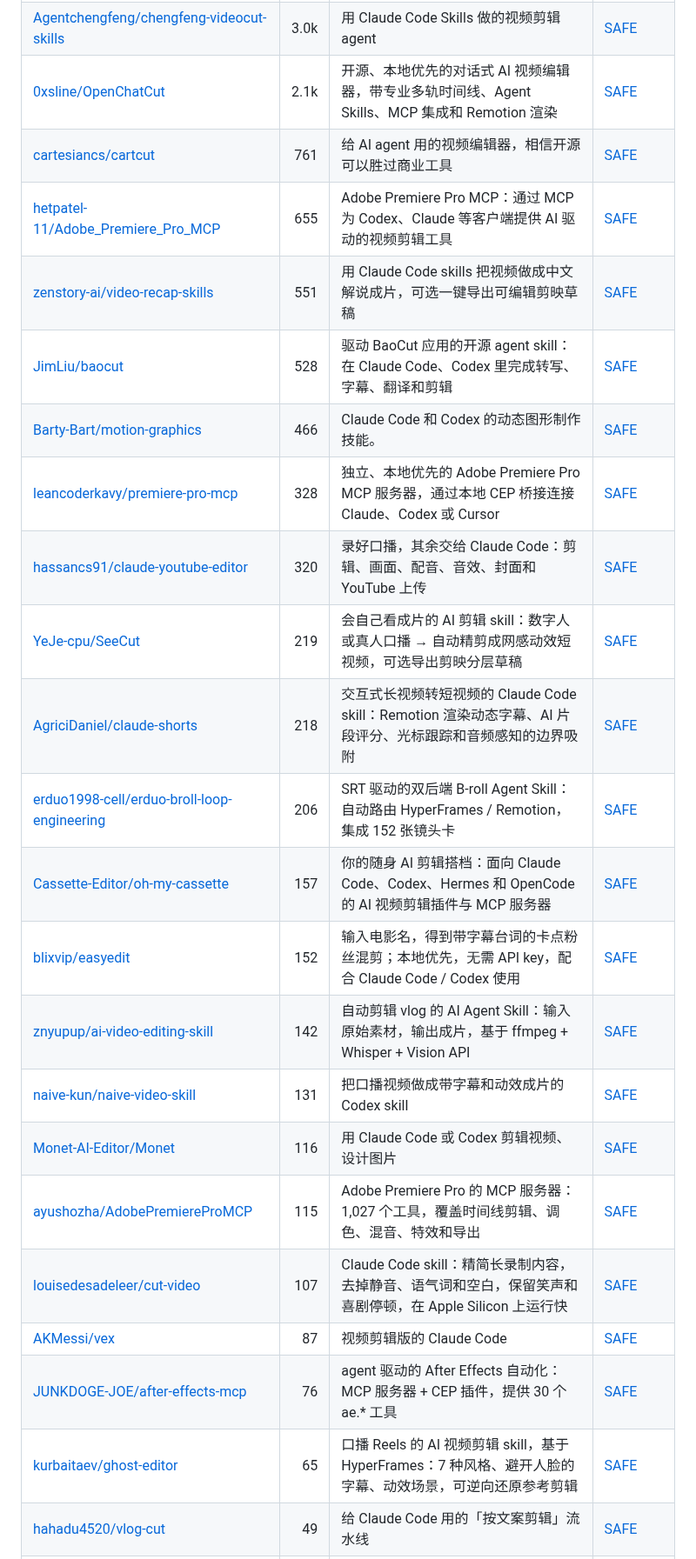
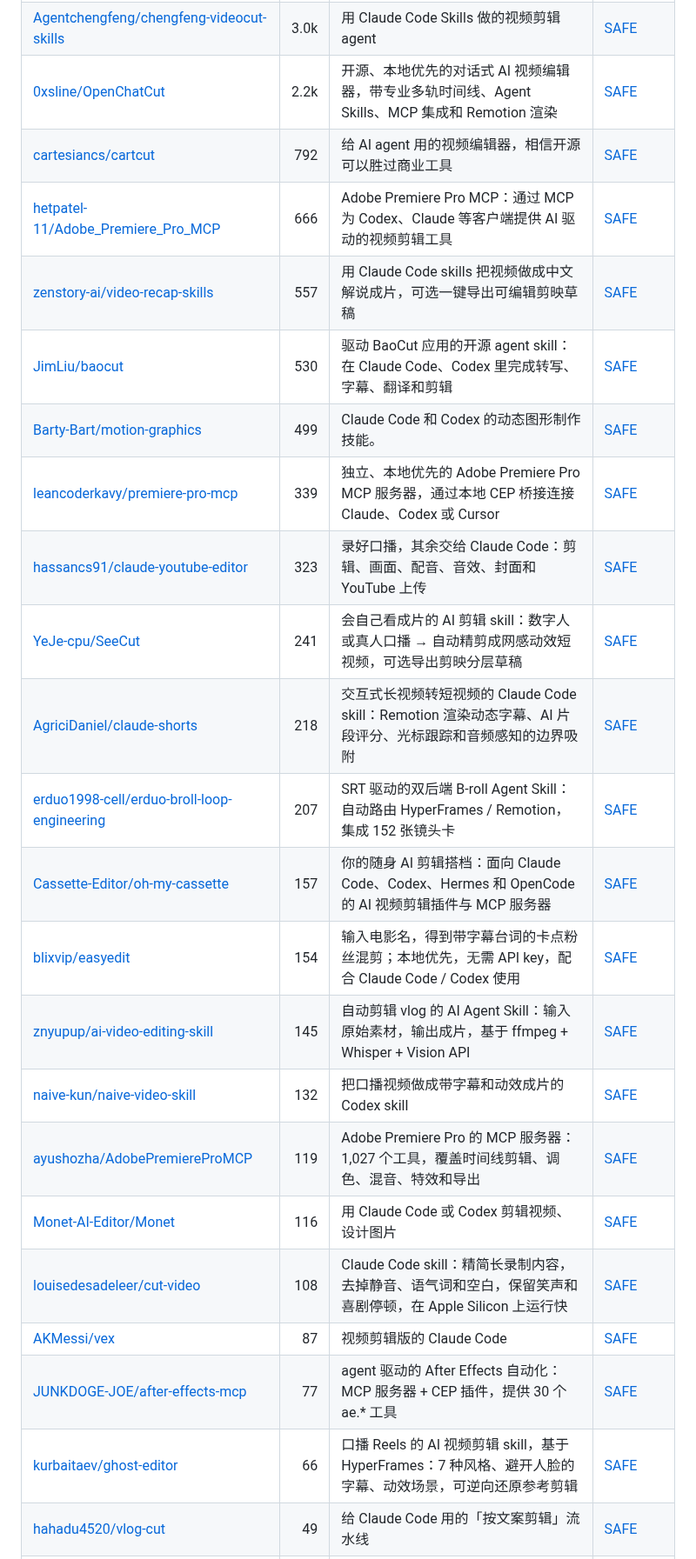
Before and after one commit to zhuyansen/awesome-claude-video-skills, a Markdown page: README.zh-CN.md, the part around one of its changes. Shown at 87% size. GitHub-like rendering.

```diff
--- a/README.zh-CN.md
+++ b/README.zh-CN.md
@@ -250,26 +256,26 @@ README 写明用这个模型做的项目。
 |---|---:|---|---|
 | [FireRedTeam/FireRed-OpenStoryline](https://github.com/FireRedTeam/FireRed-OpenStoryline) | 3.5k | AI 视频剪辑 agent：用自然语言交互、LLM 规划和工具编排做导演式剪辑，支持可复用的 Style Skills | [SAFE](https://agentskillshub.top/skill/FireRedTeam/FireRed-OpenStoryline/?utm_source=github&utm_medium=awesome-list) |
 | [Agentchengfeng/chengfeng-videocut-skills](https://github.com/Agentchengfeng/chengfeng-videocut-skills) | 3.0k | 用 Claude Code Skills 做的视频剪辑 agent | [SAFE](https://agentskillshub.top/skill/Agentchengfeng/chengfeng-videocut-skills/?utm_source=github&utm_medium=awesome-list) |
-| [0xsline/OpenChatCut](https://github.com/0xsline/OpenChatCut) | 2.1k | 开源、本地优先的对话式 AI 视频编辑器，带专业多轨时间线、Agent Skills、MCP 集成和 Remotion 渲染 | [SAFE](https://agentskillshub.top/skill/0xsline/OpenChatCut/?utm_source=github&utm_medium=awesome-list) |
-| [cartesiancs/cartcut](https://github.com/cartesiancs/cartcut) | 761 | 给 AI agent 用的视频编辑器，相信开源可以胜过商业工具 | [SAFE](https://agentskillshub.top/skill/cartesiancs/cartcut/?utm_source=github&utm_medium=awesome-list) |
-| [hetpatel-11/Adobe_Premiere_Pro_MCP](https://github.com/hetpatel-11/Adobe_Premiere_Pro_MCP) | 655 | Adobe Premiere Pro MCP：通过 MCP 为 Codex、Claude 等客户端提供 AI 驱动的视频剪辑工具 | [SAFE](https://agentskillshub.top/skill/hetpatel-11/Adobe_Premiere_Pro_MCP/?utm_source=github&utm_medium=awesome-list) |
-| [zenstory-ai/video-recap-skills](https://github.com/zenstory-ai/video-recap-skills) | 551 | 用 Claude Code skills 把视频做成中文解说成片，可选一键导出可编辑剪映草稿 | [SAFE](https://agentskillshub.top/skill/zenstory-ai/video-recap-skills/?utm_source=github&utm_medium=awesome-list) |
-| [JimLiu/baocut](https://github.com/JimLiu/baocut) | 528 | 驱动 BaoCut 应用的开源 agent skill：在 Claude Code、Codex 里完成转写、字幕、翻译和剪辑 | [SAFE](https://agentskillshub.top/skill/JimLiu/baocut/?utm_source=github&utm_medium=awesome-list) |
-| [Barty-Bart/motion-graphics](https://github.com/Barty-Bart/motion-graphics) | 466 | Claude Code 和 Codex 的动态图形制作技能。 | [SAFE](https://agentskillshub.top/skill/Barty-Bart/motion-graphics/?utm_source=github&utm_medium=awesome-list) |
-| [leancoderkavy/premiere-pro-mcp](https://github.com/leancoderkavy/premiere-pro-mcp) | 328 | 独立、本地优先的 Adobe Premiere Pro MCP 服务器，通过本地 CEP 桥接连接 Claude、Codex 或 Cursor | [SAFE](https://agentskillshub.top/skill/leancoderkavy/premiere-pro-mcp/?utm_source=github&utm_medium=awesome-list) |
-| [hassancs91/claude-youtube-editor](https://github.com/hassancs91/claude-youtube-editor) | 320 | 录好口播，其余交给 Claude Code：剪辑、画面、配音、音效、封面和 YouTube 上传 | [SAFE](https://agentskillshub.top/skill/hassancs91/claude-youtube-editor/?utm_source=github&utm_medium=awesome-list) |
-| [YeJe-cpu/SeeCut](https://github.com/YeJe-cpu/SeeCut) | 219 | 会自己看成片的 AI 剪辑 skill：数字人或真人口播 → 自动精剪成网感动效短视频，可选导出剪映分层草稿 | [SAFE](https://agentskillshub.top/skill/YeJe-cpu/SeeCut/?utm_source=github&utm_medium=awesome-list) |
+| [0xsline/OpenChatCut](https://github.com/0xsline/OpenChatCut) | 2.2k | 开源、本地优先的对话式 AI 视频编辑器，带专业多轨时间线、Agent Skills、MCP 集成和 Remotion 渲染 | [SAFE](https://agentskillshub.top/skill/0xsline/OpenChatCut/?utm_source=github&utm_medium=awesome-list) |
+| [cartesiancs/cartcut](https://github.com/cartesiancs/cartcut) | 792 | 给 AI agent 用的视频编辑器，相信开源可以胜过商业工具 | [SAFE](https://agentskillshub.top/skill/cartesiancs/cartcut/?utm_source=github&utm_medium=awesome-list) |
+| [hetpatel-11/Adobe_Premiere_Pro_MCP](https://github.com/hetpatel-11/Adobe_Premiere_Pro_MCP) | 666 | Adobe Premiere Pro MCP：通过 MCP 为 Codex、Claude 等客户端提供 AI 驱动的视频剪辑工具 | [SAFE](https://agentskillshub.top/skill/hetpatel-11/Adobe_Premiere_Pro_MCP/?utm_source=github&utm_medium=awesome-list) |
+| [zenstory-ai/video-recap-skills](https://github.com/zenstory-ai/video-recap-skills) | 557 | 用 Claude Code skills 把视频做成中文解说成片，可选一键导出可编辑剪映草稿 | [SAFE](https://agentskillshub.top/skill/zenstory-ai/video-recap-skills/?utm_source=github&utm_medium=awesome-list) |
+| [JimLiu/baocut](https://github.com/JimLiu/baocut) | 530 | 驱动 BaoCut 应用的开源 agent skill：在 Claude Code、Codex 里完成转写、字幕、翻译和剪辑 | [SAFE](https://agentskillshub.top/skill/JimLiu/baocut/?utm_source=github&utm_medium=awesome-list) |
+| [Barty-Bart/motion-graphics](https://github.com/Barty-Bart/motion-graphics) | 499 | Claude Code 和 Codex 的动态图形制作技能。 | [SAFE](https://agentskillshub.top/skill/Barty-Bart/motion-graphics/?utm_source=github&utm_medium=awesome-list) |
+| [leancoderkavy/premiere-pro-mcp](https://github.com/leancoderkavy/premiere-pro-mcp) | 339 | 独立、本地优先的 Adobe Premiere Pro MCP 服务器，通过本地 CEP 桥接连接 Claude、Codex 或 Cursor | [SAFE](https://agentskillshub.top/skill/leancoderkavy/premiere-pro-mcp/?utm_source=github&utm_medium=awesome-list) |
+| [hassancs91/claude-youtube-editor](https://github.com/hassancs91/claude-youtube-editor) | 323 | 录好口播，其余交给 Claude Code：剪辑、画面、配音、音效、封面和 YouTube 上传 | [SAFE](https://agentskillshub.top/skill/hassancs91/claude-youtube-editor/?utm_source=github&utm_medium=awesome-list) |
+| [YeJe-cpu/SeeCut](https://github.com/YeJe-cpu/SeeCut) | 241 | 会自己看成片的 AI 剪辑 skill：数字人或真人口播 → 自动精剪成网感动效短视频，可选导出剪映分层草稿 | [SAFE](https://agentskillshub.top/skill/YeJe-cpu/SeeCut/?utm_source=github&utm_medium=awesome-list) |
 | [AgriciDaniel/claude-shorts](https://github.com/AgriciDaniel/claude-shorts) | 218 | 交互式长视频转短视频的 Claude Code skill：Remotion 渲染动态字幕、AI 片段评分、光标跟踪和音频感知的边界吸附 | [SAFE](https://agentskillshub.top/skill/AgriciDaniel/claude-shorts/?utm_source=github&utm_medium=awesome-list) |
-| [erduo1998-cell/erduo-broll-loop-engineering](https://github.com/erduo1998-cell/erduo-broll-loop-engineering) | 206 | SRT 驱动的双后端 B-roll Agent Skill：自动路由 HyperFrames / Remotion，集成 152 张镜头卡 | [SAFE](https://agentskillshub.top/skill/erduo1998-cell/erduo-broll-loop-engineering/?utm_source=github&utm_medium=awesome-list) |
+| [erduo1998-cell/erduo-broll-loop-engineering](https://github.com/erduo1998-cell/erduo-broll-loop-engineering) | 207 | SRT 驱动的双后端 B-roll Agent Skill：自动路由 HyperFrames / Remotion，集成 152 张镜头卡 | [SAFE](https://agentskillshub.top/skill/erduo1998-cell/erduo-broll-loop-engineering/?utm_source=github&utm_medium=awesome-list) |
 | [Cassette-Editor/oh-my-cassette](https://github.com/Cassette-Editor/oh-my-cassette) | 157 | 你的随身 AI 剪辑搭档：面向 Claude Code、Codex、Hermes 和 OpenCode 的 AI 视频剪辑插件与 MCP 服务器 | [SAFE](https://agentskillshub.top/skill/Cassette-Editor/oh-my-cassette/?utm_source=github&utm_medium=awesome-list) |
-| [blixvip/easyedit](https://github.com/blixvip/easyedit) | 152 | 输入电影名，得到带字幕台词的卡点粉丝混剪；本地优先，无需 API key，配合 Claude Code / Codex 使用 | [SAFE](https://agentskillshub.top/skill/blixvip/easyedit/?utm_source=github&utm_medium=awesome-list) |
-| [znyupup/ai-video-editing-skill](https://github.com/znyupup/ai-video-editing-skill) | 142 | 自动剪辑 vlog 的 AI Agent Skill：输入原始素材，输出成片，基于 ffmpeg + Whisper + Vision API | [SAFE](https://agentskillshub.top/skill/znyupup/ai-video-editing-skill/?utm_source=github&utm_medium=awesome-list) |
-| [naive-kun/naive-video-skill](https://github.com/naive-kun/naive-video-skill) | 131 | 把口播视频做成带字幕和动效成片的 Codex skill | [SAFE](https://agentskillshub.top/skill/naive-kun/naive-video-skill/?utm_source=github&utm_medium=awesome-list) |
+| [blixvip/easyedit](https://github.com/blixvip/easyedit) | 154 | 输入电影名，得到带字幕台词的卡点粉丝混剪；本地优先，无需 API key，配合 Claude Code / Codex 使用 | [SAFE](https://agentskillshub.top/skill/blixvip/easyedit/?utm_source=github&utm_medium=awesome-list) |
+| [znyupup/ai-video-editing-skill](https://github.com/znyupup/ai-video-editing-skill) | 145 | 自动剪辑 vlog 的 AI Agent Skill：输入原始素材，输出成片，基于 ffmpeg + Whisper + Vision API | [SAFE](https://agentskillshub.top/skill/znyupup/ai-video-editing-skill/?utm_source=github&utm_medium=awesome-list) |
+| [naive-kun/naive-video-skill](https://github.com/naive-kun/naive-video-skill) | 132 | 把口播视频做成带字幕和动效成片的 Codex skill | [SAFE](https://agentskillshub.top/skill/naive-kun/naive-video-skill/?utm_source=github&utm_medium=awesome-list) |
+| [ayushozha/AdobePremiereProMCP](https://github.com/ayushozha/AdobePremiereProMCP) | 119 | Adobe Premiere Pro 的 MCP 服务器：1,027 个工具，覆盖时间线剪辑、调色、混音、特效和导出 | [SAFE](https://agentskillshub.top/skill/ayushozha/AdobePremiereProMCP/?utm_source=github&utm_medium=awesome-list) |
 | [Monet-AI-Editor/Monet](https://github.com/Monet-AI-Editor/Monet) | 116 | 用 Claude Code 或 Codex 剪辑视频、设计图片 | [SAFE](https://agentskillshub.top/skill/Monet-AI-Editor/Monet/?utm_source=github&utm_medium=awesome-list) |
-| [ayushozha/AdobePremiereProMCP](https://github.com/ayushozha/AdobePremiereProMCP) | 115 | Adobe Premiere Pro 的 MCP 服务器：1,027 个工具，覆盖时间线剪辑、调色、混音、特效和导出 | [SAFE](https://agentskillshub.top/skill/ayushozha/AdobePremiereProMCP/?utm_source=github&utm_medium=awesome-list) |
-| [louisedesadeleer/cut-video](https://github.com/louisedesadeleer/cut-video) | 107 | Claude Code skill：精简长录制内容，去掉静音、语气词和空白，保留笑声和喜剧停顿，在 Apple Silicon 上运行快 | [SAFE](https://agentskillshub.top/skill/louisedesadeleer/cut-video/?utm_source=github&utm_medium=awesome-list) |
+| [louisedesadeleer/cut-video](https://github.com/louisedesadeleer/cut-video) | 108 | Claude Code skill：精简长录制内容，去掉静音、语气词和空白，保留笑声和喜剧停顿，在 Apple Silicon 上运行快 | [SAFE](https://agentskillshub.top/skill/louisedesadeleer/cut-video/?utm_source=github&utm_medium=awesome-list) |
 | [AKMessi/vex](https://github.com/AKMessi/vex) | 87 | 视频剪辑版的 Claude Code | [SAFE](https://agentskillshub.top/skill/AKMessi/vex/?utm_source=github&utm_medium=awesome-list) |
-| [JUNKDOGE-JOE/after-effects-mcp](https://github.com/JUNKDOGE-JOE/after-effects-mcp) | 76 | agent 驱动的 After Effects 自动化：MCP 服务器 + CEP 插件，提供 30 个 ae.* 工具 | [SAFE](https://agentskillshub.top/skill/JUNKDOGE-JOE/after-effects-mcp/?utm_source=github&utm_medium=awesome-list) |
-| [kurbaitaev/ghost-editor](https://github.com/kurbaitaev/ghost-editor) | 65 | 口播 Reels 的 AI 视频剪辑 skill，基于 HyperFrames：7 种风格、避开人脸的字幕、动效场景，可逆向还原参考剪辑 | [SAFE](https://agentskillshub.top/skill/kurbaitaev/ghost-editor/?utm_source=github&utm_medium=awesome-list) |
+| [JUNKDOGE-JOE/after-effects-mcp](https://github.com/JUNKDOGE-JOE/after-effects-mcp) | 77 | agent 驱动的 After Effects 自动化：MCP 服务器 + CEP 插件，提供 30 个 ae.* 工具 | [SAFE](https://agentskillshub.top/skill/JUNKDOGE-JOE/after-effects-mcp/?utm_source=github&utm_medium=awesome-list) |
+| [kurbaitaev/ghost-editor](https://github.com/kurbaitaev/ghost-editor) | 66 | 口播 Reels 的 AI 视频剪辑 skill，基于 HyperFrames：7 种风格、避开人脸的字幕、动效场景，可逆向还原参考剪辑 | [SAFE](https://agentskillshub.top/skill/kurbaitaev/ghost-editor/?utm_source=github&utm_medium=awesome-list) |
 | [hahadu4520/vlog-cut](https://github.com/hahadu4520/vlog-cut) | 49 | 给 Claude Code 用的「按文案剪辑」流水线 | [SAFE](https://agentskillshub.top/skill/hahadu4520/vlog-cut/?utm_source=github&utm_medium=awesome-list) |
 | [ops120/video-recap-skills-plus](https://github.com/ops120/video-recap-skills-plus) | 41 | 用 Claude Code skill 把任何视频剪辑成中文解说视频，支持剪映导出 | [CAUTION](https://agentskillshub.top/skill/ops120/video-recap-skills-plus/?utm_source=github&utm_medium=awesome-list) |
```
Also changed, not shown: other parts of README.zh-CN.md (+127 -120 lines), README.md (+144 -137 lines), assets/previews/NOTICE.md (+4 -0 lines), assets/previews/124zhe__xigua-msvideo-skill.jpg (added), assets/previews/FireRedTeam__FireRed-OpenStoryline.jpg (added), assets/previews/Tejashmakwana__motionmaxxing.gif (added), assets/previews/Tejashmakwana__motionmaxxing.jpg (added), assets/previews/ZLHad__OpenVideoHarness.jpg (added), 2 other files.
